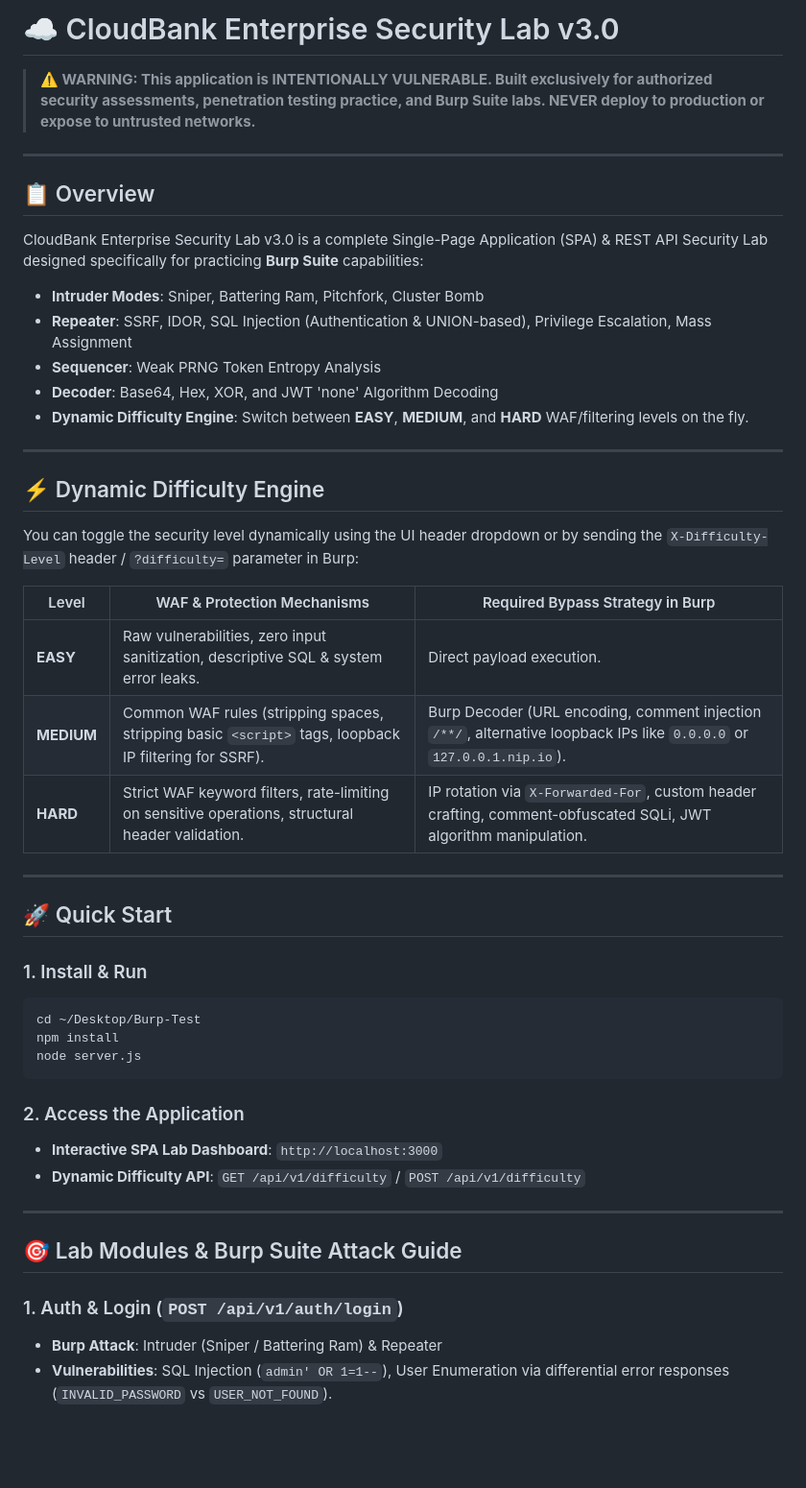
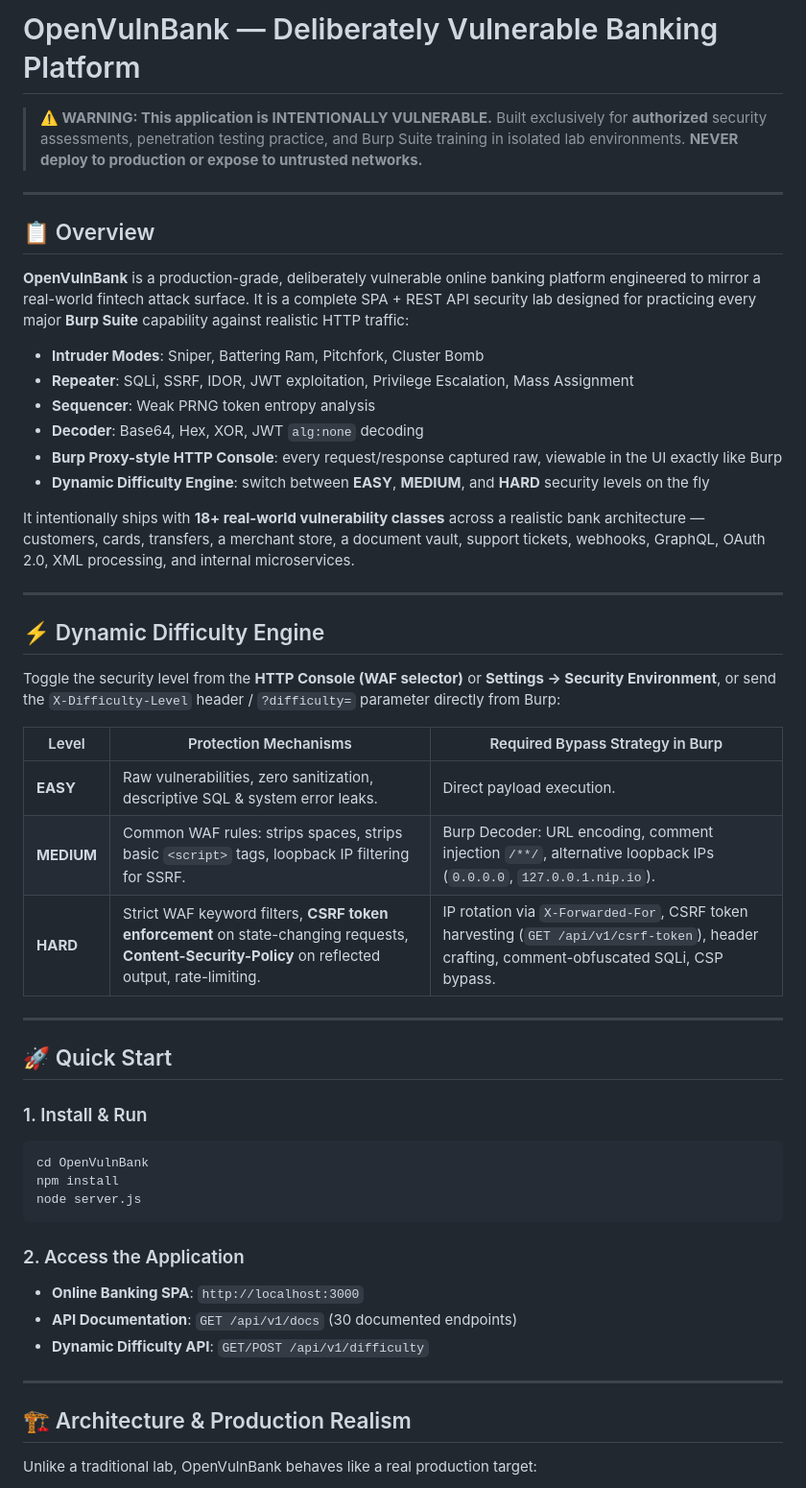
Before and after one commit to sm-shafin-ahmad/OpenVulnBank, a Markdown page: README.md, the part around one of its changes. Shown at 96% size. GitHub-like rendering; blank space fills up the shorter version.

````diff
--- a/README.md
+++ b/README.md
@@ -1,51 +1,55 @@
-# ☁️ CloudBank Enterprise Security Lab v3.0
+# OpenVulnBank — Deliberately Vulnerable Banking Platform
 
-> **⚠️ WARNING: This application is INTENTIONALLY VULNERABLE. Built exclusively for authorized security assessments, penetration testing practice, and Burp Suite labs. NEVER deploy to production or expose to untrusted networks.**
+> **⚠️ WARNING: This application is INTENTIONALLY VULNERABLE.** Built exclusively for **authorized** security assessments, penetration testing practice, and Burp Suite training in isolated lab environments. **NEVER deploy to production or expose to untrusted networks.**
 
 ---
 
 ## 📋 Overview
 
-CloudBank Enterprise Security Lab v3.0 is a complete Single-Page Application (SPA) & REST API Security Lab designed specifically for practicing **Burp Suite** capabilities:
+**OpenVulnBank** is a production-grade, deliberately vulnerable online banking platform engineered to mirror a real-world fintech attack surface. It is a complete SPA + REST API security lab designed for practicing every major **Burp Suite** capability against realistic HTTP traffic:
 
 - **Intruder Modes**: Sniper, Battering Ram, Pitchfork, Cluster Bomb
-- **Repeater**: SSRF, IDOR, SQL Injection (Authentication & UNION-based), Privilege Escalation, Mass Assignment
-- **Sequencer**: Weak PRNG Token Entropy Analysis
-- **Decoder**: Base64, Hex, XOR, and JWT 'none' Algorithm Decoding
-- **Dynamic Difficulty Engine**: Switch between **EASY**, **MEDIUM**, and **HARD** WAF/filtering levels on the fly.
+- **Repeater**: SQLi, SSRF, IDOR, JWT exploitation, Privilege Escalation, Mass Assignment
+- **Sequencer**: Weak PRNG token entropy analysis
+- **Decoder**: Base64, Hex, XOR, JWT `alg:none` decoding
+- **Burp Proxy-style HTTP Console**: every request/response captured raw, viewable in the UI exactly like Burp
+- **Dynamic Difficulty Engine**: switch between **EASY**, **MEDIUM**, and **HARD** security levels on the fly
+
+It intentionally ships with **18+ real-world vulnerability classes** across a realistic bank architecture — customers, cards, transfers, a merchant store, a document vault, support tickets, webhooks, GraphQL, OAuth 2.0, XML processing, and internal microservices.
 
 ---
 
 ## ⚡ Dynamic Difficulty Engine
 
-You can toggle the security level dynamically using the UI header dropdown or by sending the `X-Difficulty-Level` header / `?difficulty=` parameter in Burp:
+Toggle the security level from the **HTTP Console (WAF selector)** or **Settings → Security Environment**, or send the `X-Difficulty-Level` header / `?difficulty=` parameter directly from Burp:
 
-| Level | WAF & Protection Mechanisms | Required Bypass Strategy in Burp |
-|-------|----------------------------|----------------------------------|
-| **EASY** | Raw vulnerabilities, zero input sanitization, descriptive SQL & system error leaks. | Direct payload execution. |
-| **MEDIUM** | Common WAF rules (stripping spaces, stripping basic `<script>` tags, loopback IP filtering for SSRF). | Burp Decoder (URL encoding, comment injection `/**/`, alternative loopback IPs like `0.0.0.0` or `127.0.0.1.nip.io`). |
-| **HARD** | Strict WAF keyword filters, rate-limiting on sensitive operations, structural header validation. | IP rotation via `X-Forwarded-For`, custom header crafting, comment-obfuscated SQLi, JWT algorithm manipulation. |
+| Level | Protection Mechanisms | Required Bypass Strategy in Burp |
+|-------|----------------------|----------------------------------|
+| **EASY** | Raw vulnerabilities, zero sanitization, descriptive SQL & system error leaks. | Direct payload execution. |
+| **MEDIUM** | Common WAF rules: strips spaces, strips basic `<script>` tags, loopback IP filtering for SSRF. | Burp Decoder: URL encoding, comment injection `/**/`, alternative loopback IPs (`0.0.0.0`, `127.0.0.1.nip.io`). |
+| **HARD** | Strict WAF keyword filters, **CSRF token enforcement** on state-changing requests, **Content-Security-Policy** on reflected output, rate-limiting. | IP rotation via `X-Forwarded-For`, CSRF token harvesting (`GET /api/v1/csrf-token`), header crafting, comment-obfuscated SQLi, CSP bypass. |
 
 ---
 
 ## 🚀 Quick Start
 
 ### 1. Install & Run
+
 ```bash
-cd ~/Desktop/Burp-Test
+cd OpenVulnBank
 npm install
 node server.js
 ```
 
 ### 2. Access the Application
-- **Interactive SPA Lab Dashboard**: `http://localhost:3000`
-- **Dynamic Difficulty API**: `GET /api/v1/difficulty` / `POST /api/v1/difficulty`
+
+- **Online Banking SPA**: `http://localhost:3000`
+- **API Documentation**: `GET /api/v1/docs` (30 documented endpoints)
+- **Dynamic Difficulty API**: `GET/POST /api/v1/difficulty`
 
 ---
 
-## 🎯 Lab Modules & Burp Suite Attack Guide
+## 🏗️ Architecture & Production Realism
 
-### 1. Auth & Login (`POST /api/v1/auth/login`)
-- **Burp Attack**: Intruder (Sniper / Battering Ram) & Repeater
-- **Vulnerabilities**: SQL Injection (`admin' OR 1=1--`), User Enumeration via differential error responses (`INVALID_PASSWORD` vs `USER_NOT_FOUND`).
+Unlike a traditional lab, OpenVulnBank behaves like a real production target:
 
````
Also changed, not shown: other parts of README.md (+83 -32 lines).
